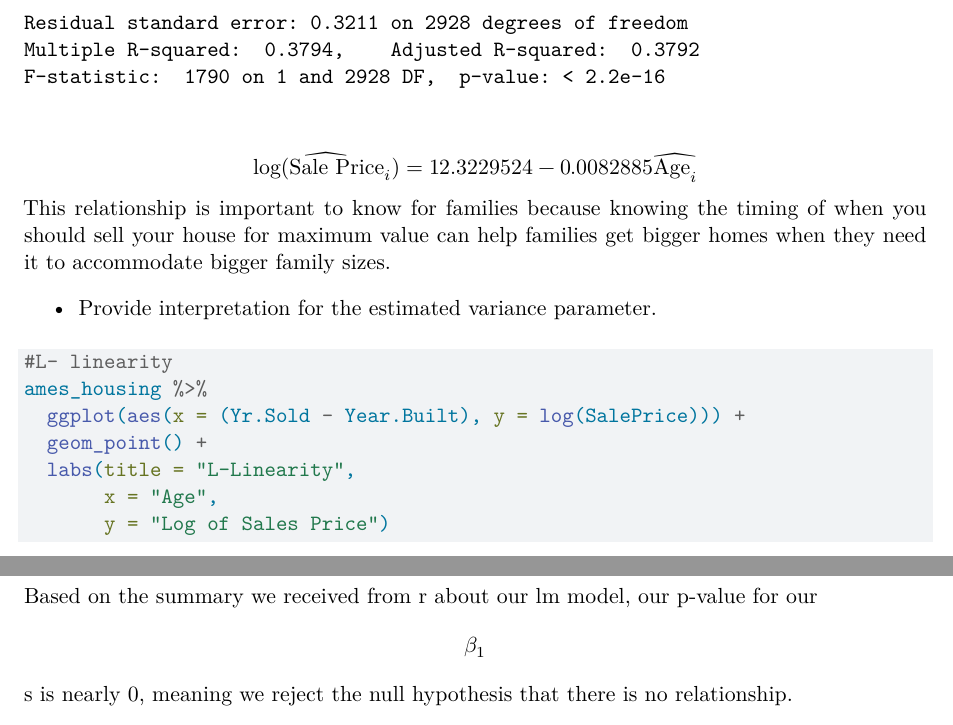
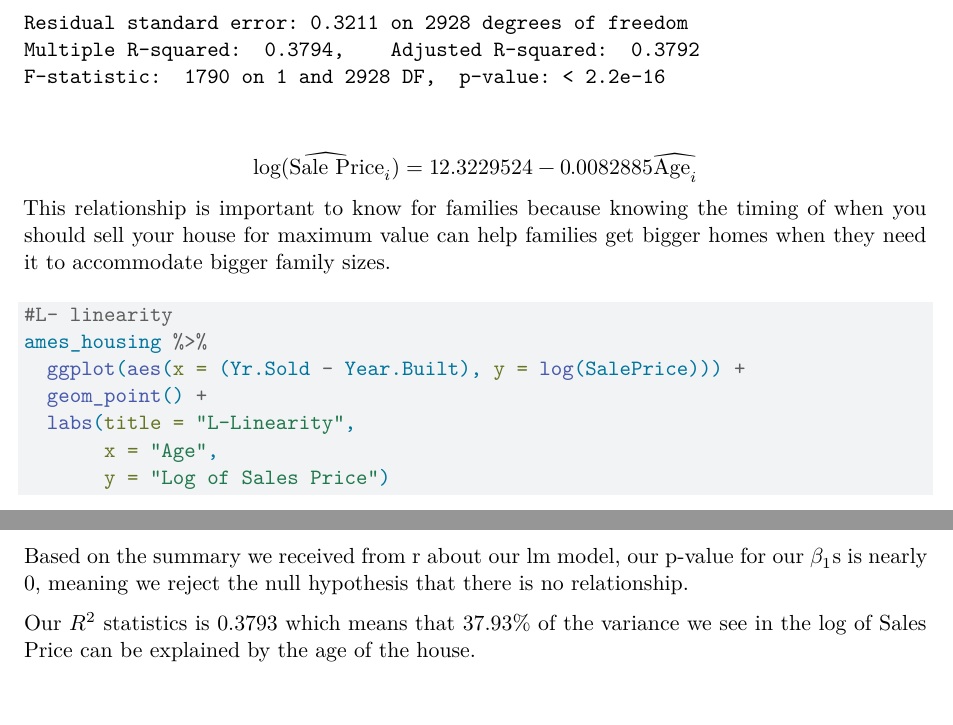
Before and after one commit to FBIagent42/STAT-330-Project, a Quarto document (330ProjectProposalTemplate.qmd): two parts of pages 5 and 8 of 8, joined at a grey line, cut so that both start at the same text. Rendered offline with R 4.5, knitr and Pandoc in place of Quarto, then LaTeX, with nearby package versions.

Commit message:
edit 2.1

````diff
--- a/330ProjectProposalTemplate.qmd
+++ b/330ProjectProposalTemplate.qmd
@@ -90,8 +90,6 @@ $$
 $$
 This relationship is important to know for families because knowing the timing of when you should sell your house for maximum value can help families get bigger homes when they need it to accommodate bigger family sizes.
 
--   Provide interpretation for the estimated variance parameter.
-
 ```{r}
 #L- linearity
 ames_housing %>%
@@ -128,4 +126,6 @@ Our estimates of $$\beta_0$$ and $$\beta_1$$ tell us that for every year increas
 
 We also estimate that a brand new house will have an average log sell price of 12.3229524.
 
-Based on the summary we received from r about our lm model, our p-value for our $$\beta_1$$s is nearly 0, meaning we reject the null hypothesis that there is no relationship.
+Based on the summary we received from r about our lm model, our p-value for our $\beta_1$s is nearly 0, meaning we reject the null hypothesis that there is no relationship.
+
+Our $R^2$ statistics is 0.3793 which means that 37.93% of the variance we see in the log of Sales Price can be explained by the age of the house.
````
Also changed, not shown: 330ProjectProposalTemplate.qmd (2 more changed lines).
